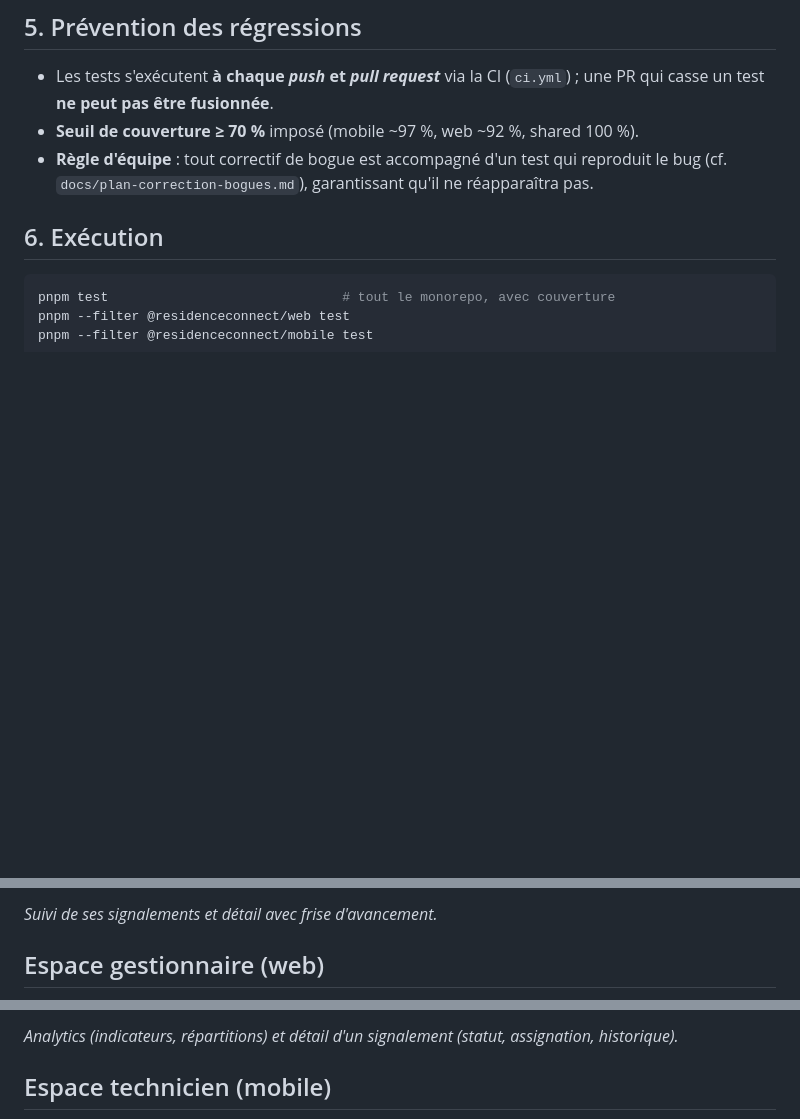
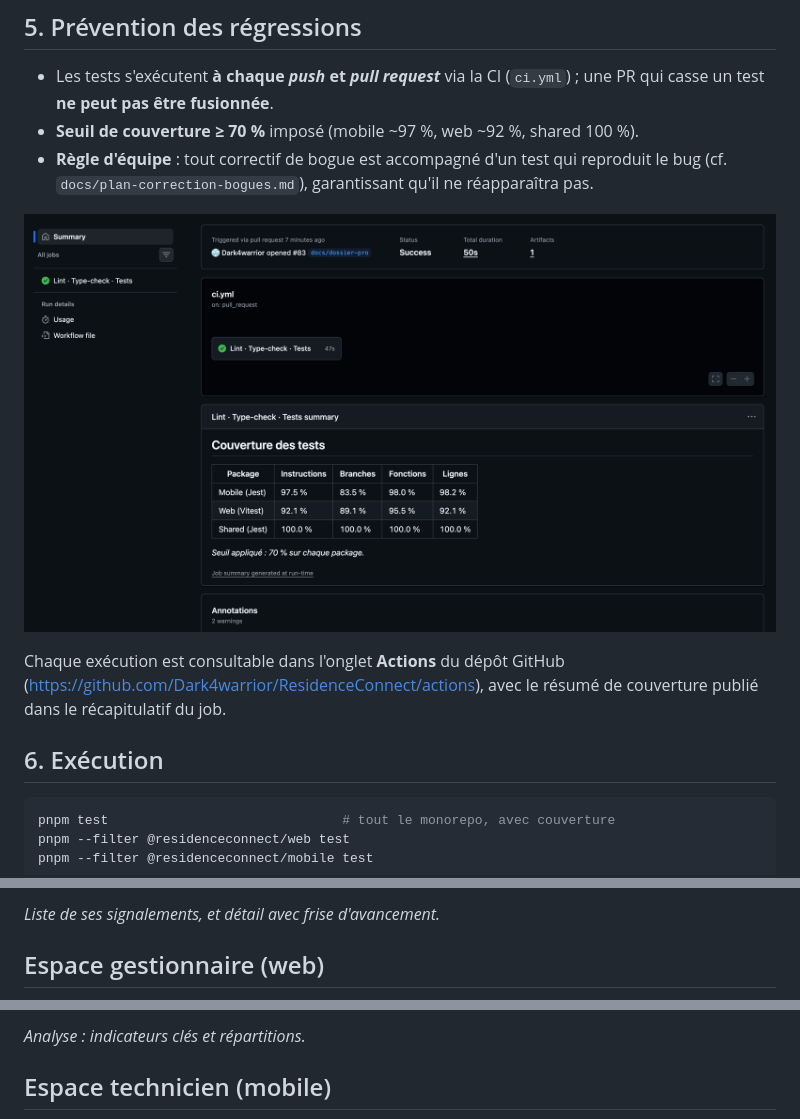
Before and after one commit to Dark4warrior/ResidenceConnect, a Markdown page: docs/dossier-rncp.md, 3 parts joined by grey strips. Rendered like a GitHub page; pictures changed too: docs/images/tests-github.png (added); blank space fills up the shorter version.

```diff
--- a/docs/dossier-rncp.md
+++ b/docs/dossier-rncp.md
@@ -528,6 +505,12 @@ Ce jeu s'inscrit dans un **harnais global de ~180 tests unitaires** :
 - **Règle d'équipe** : tout correctif de bogue est accompagné d'un test qui
   reproduit le bug (cf. `docs/plan-correction-bogues.md`), garantissant qu'il ne
   réapparaîtra pas.
+
+![Résultats de la CI (GitHub Actions) : lint, type-check et tests unitaires avec couverture.](images/tests-github.png)
+
+Chaque exécution est consultable dans l'onglet **Actions** du dépôt GitHub
+(<https://github.com/Dark4warrior/ResidenceConnect/actions>), avec le résumé de
+couverture publié dans le récapitulatif du job.
 
 ## 6. Exécution
 
@@ -1373,5 +1356,5 @@ migration déjà publiée) — cf. `docs/plan-correction-bogues.md`.
 
-*Suivi de ses signalements et détail avec frise d'avancement.*
+*Liste de ses signalements, et détail avec frise d'avancement.*
 
 ## Espace gestionnaire (web)
 
@@ -1383,5 +1366,5 @@ migration déjà publiée) — cf. `docs/plan-correction-bogues.md`.
 
-*Analytics (indicateurs, répartitions) et détail d'un signalement (statut, assignation, historique).*
+*Analyse : indicateurs clés et répartitions.*
 
 ## Espace technicien (mobile)
 
```
Also changed, not shown: other parts of docs/dossier-rncp.md (+13 -36 lines), docs/architecture.md (+7 -30 lines), docs/tests-unitaires.md (+6 -0 lines), 1 other file.
